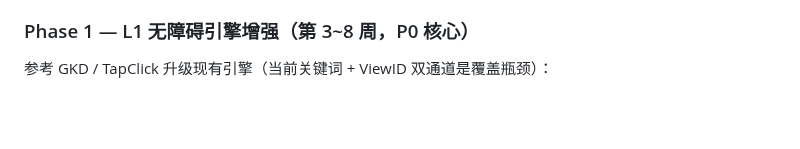
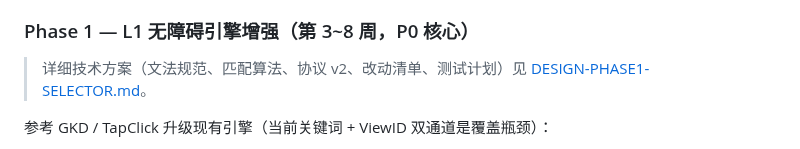
Before and after one commit to LiYihai1121/ui-app, a Markdown page: docs/ROADMAP-ADS.md, the part around the change. Drawn GitHub-style; blank space fills up the shorter version.

Commit message:
docs(engine): detail phase 1 selector design

```diff
--- a/docs/ROADMAP-ADS.md
+++ b/docs/ROADMAP-ADS.md
@@ -60,6 +60,8 @@
 - **验收**：边界声明定稿；L2/L3 启动获批。
 
 ### Phase 1 — L1 无障碍引擎增强（第 3~8 周，P0 核心）
+
+> 详细技术方案（文法规范、匹配算法、协议 v2、改动清单、测试计划）见 [DESIGN-PHASE1-SELECTOR.md](DESIGN-PHASE1-SELECTOR.md)。
 
 参考 GKD / TapClick 升级现有引擎（当前关键词 + ViewID 双通道是覆盖瓶颈）：
 
```
Also changed, not shown: docs/DESIGN-PHASE1-SELECTOR.md (added, +286 -0 lines).
